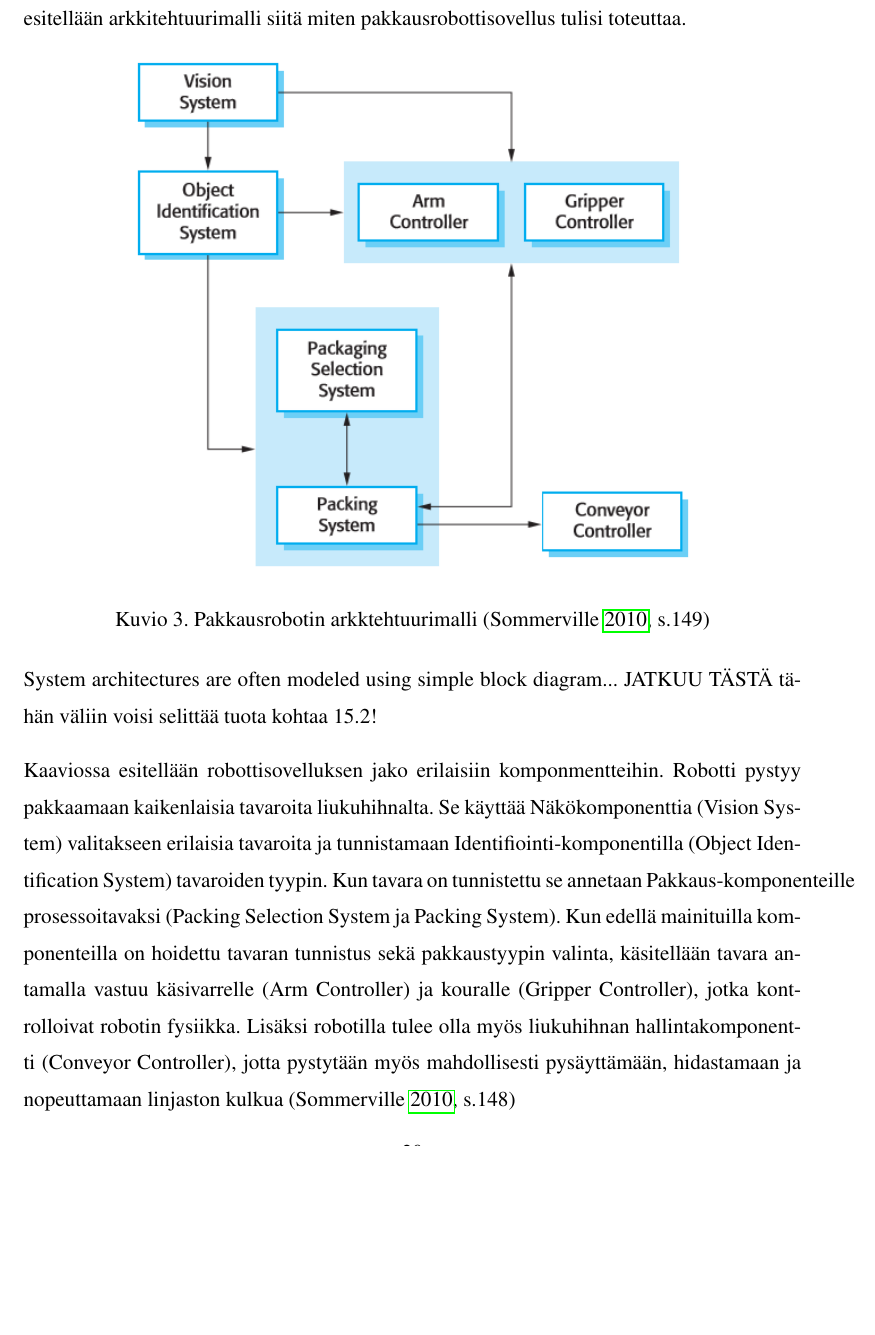
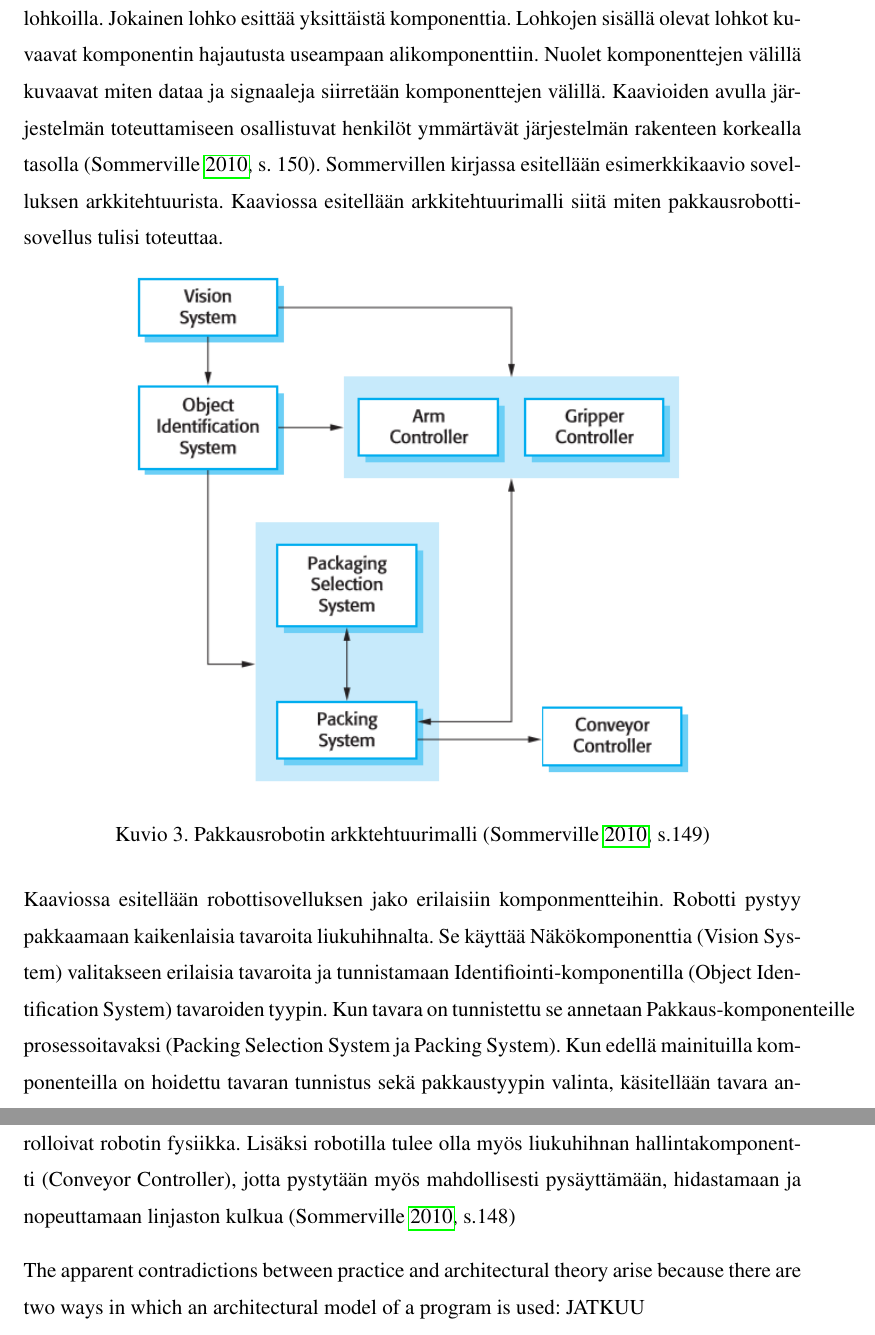
Before and after one commit to tojuhaka/master-thesis, a LaTeX thesis (thesis.tex): part of page 27 of 61 before the commit and two parts of pages 27 and 28 of 62 after it, the two joined at a grey line, cut at the place of the change, the shorter picture padded with empty space. Compiled offline with pdfLaTeX.

Commit message:
architecture updated

```diff
--- a/thesis.tex
+++ b/thesis.tex
@@ -352,7 +352,7 @@ Arkkitehtuuri määrittää sovelluksen rakenteen, organisoinnin sekä komponent
 
 \newpage
 
-Sommervillen kirjassa esitellään esimerkkikaavio sovelluksen arkkitehtuurista. Kaaviossa esitellään arkkitehtuurimalli siitä miten pakkausrobottisovellus tulisi toteuttaa.
+Arkkitehtuurit kuvataan usein kaavioilla, joissa komponentit kuvataan lyhyesti nimetyillä lohkoilla. Jokainen lohko esittää yksittäistä komponenttia. Lohkojen sisällä olevat lohkot kuvaavat komponentin hajautusta useampaan alikomponenttiin. Nuolet komponenttejen välillä kuvaavat miten dataa ja signaaleja siirretään komponenttejen välillä. Kaavioiden avulla järjestelmän toteuttamiseen osallistuvat henkilöt ymmärtävät järjestelmän rakenteen korkealla tasolla \parencite[s. 150]{Sommerville}. Sommervillen kirjassa esitellään esimerkkikaavio sovelluksen arkkitehtuurista. Kaaviossa esitellään arkkitehtuurimalli siitä miten pakkausrobottisovellus tulisi toteuttaa.
 
 \begin{figure}[h]
 \centering
@@ -360,9 +360,10 @@ Sommervillen kirjassa esitellään esimerkkikaavio sovelluksen arkkitehtuurista.
 \caption{Pakkausrobotin arkktehtuurimalli \parencite[s.149]{Sommerville}}
 \end{figure}
 
-System architectures are often modeled using simple block diagram... JATKUU TÄSTÄ tähän väliin voisi selittää tuota kohtaa 15.2!
+Kaaviossa esitellään robottisovelluksen jako erilaisiin komponmentteihin. Robotti pystyy pakkaamaan kaikenlaisia tavaroita liukuhihnalta. Se käyttää Näkökomponenttia (Vision System) valitakseen erilaisia tavaroita ja tunnistamaan Identifiointi-komponentilla (Object Identification System) tavaroiden tyypin. Kun tavara on tunnistettu se annetaan Pakkaus-komponenteille prosessoitavaksi (Packing Selection System ja Packing System). Kun edellä mainituilla komponenteilla on hoidettu tavaran tunnistus sekä pakkaustyypin valinta, käsitellään tavara antamalla vastuu käsivarrelle (Arm Controller) ja kouralle (Gripper Controller), jotka kontrolloivat robotin fysiikka. Lisäksi robotilla tulee olla myös liukuhihnan hallintakomponentti (Conveyor Controller), jotta pystytään myös mahdollisesti pysäyttämään, hidastamaan ja nopeuttamaan linjaston kulkua \parencite[s.148]{Sommerville}
 
-Kaaviossa esitellään robottisovelluksen jako erilaisiin komponmentteihin. Robotti pystyy pakkaamaan kaikenlaisia tavaroita liukuhihnalta. Se käyttää Näkökomponenttia (Vision System) valitakseen erilaisia tavaroita ja tunnistamaan Identifiointi-komponentilla (Object Identification System) tavaroiden tyypin. Kun tavara on tunnistettu se annetaan Pakkaus-komponenteille prosessoitavaksi (Packing Selection System ja Packing System). Kun edellä mainituilla komponenteilla on hoidettu tavaran tunnistus sekä pakkaustyypin valinta, käsitellään tavara antamalla vastuu käsivarrelle (Arm Controller) ja kouralle (Gripper Controller), jotka kontrolloivat robotin fysiikka. Lisäksi robotilla tulee olla myös liukuhihnan hallintakomponentti (Conveyor Controller), jotta pystytään myös mahdollisesti pysäyttämään, hidastamaan ja nopeuttamaan linjaston kulkua \parencite[s.148]{Sommerville}
+The apparent contradictions between practice and architectural theory arise because there are two ways in which an architectural model of a program is used: JATKUU
+
 
 
 
```
Also changed, not shown: thesis.pdf.
